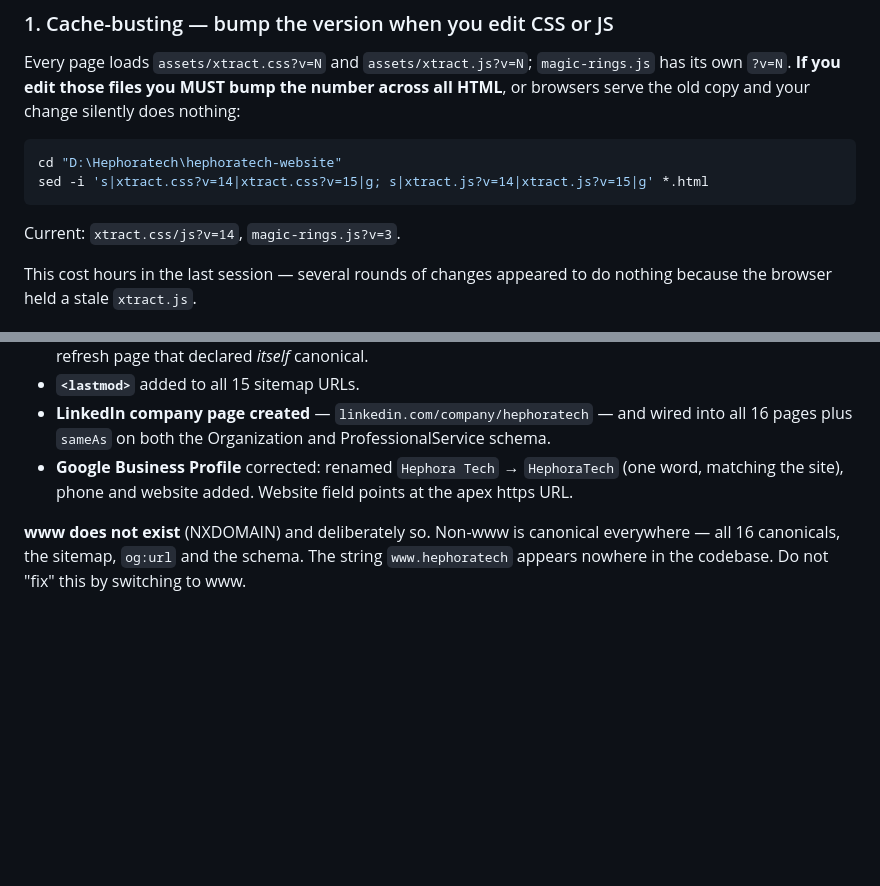
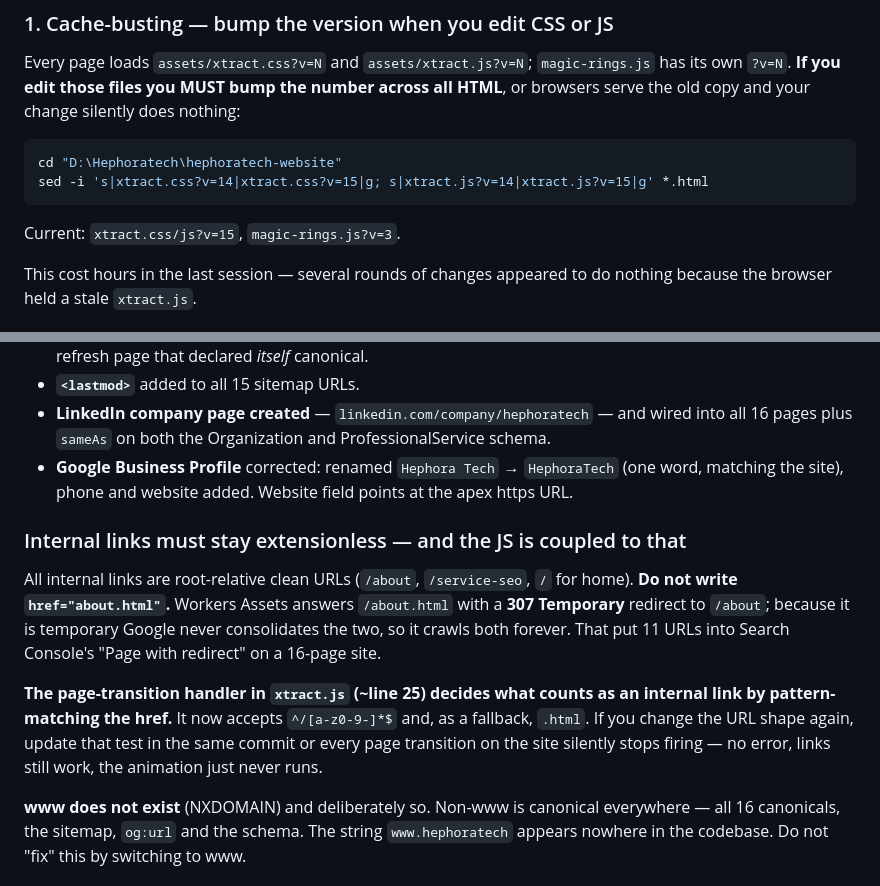
Before and after one commit to aswath-design/Hephoratech_website, a Markdown page: HANDOFF.md, 2 parts joined by grey strips. GitHub-like rendering; blank space fills up the shorter version.

Commit message:
HANDOFF: record the clean-URL rule and the v=15 bump
Co-Authored-By: Claude Opus 5 <noreply@anthropic.com>

````diff
--- a/HANDOFF.md
+++ b/HANDOFF.md
@@ -39,7 +39,7 @@ cd "D:\Hephoratech\hephoratech-website"
 sed -i 's|xtract.css?v=14|xtract.css?v=15|g; s|xtract.js?v=14|xtract.js?v=15|g' *.html
 ```
 
-Current: `xtract.css/js?v=14`, `magic-rings.js?v=3`.
+Current: `xtract.css/js?v=15`, `magic-rings.js?v=3`.
 
 This cost hours in the last session — several rounds of changes appeared to do nothing
 because the browser held a stale `xtract.js`.
@@ -144,6 +144,20 @@ Fixed this session:
 - **Google Business Profile** corrected: renamed `Hephora Tech` → `HephoraTech` (one word,
   matching the site), phone and website added. Website field points at the apex https URL.
 
+### Internal links must stay extensionless — and the JS is coupled to that
+
+All internal links are root-relative clean URLs (`/about`, `/service-seo`, `/` for home).
+**Do not write `href="about.html"`.** Workers Assets answers `/about.html` with a **307
+Temporary** redirect to `/about`; because it is temporary Google never consolidates the two,
+so it crawls both forever. That put 11 URLs into Search Console's "Page with redirect" on a
+16-page site.
+
+**The page-transition handler in `xtract.js` (~line 25) decides what counts as an internal
+link by pattern-matching the href.** It now accepts `^/[a-z0-9-]*$` and, as a fallback,
+`.html`. If you change the URL shape again, update that test in the same commit or every page
+transition on the site silently stops firing — no error, links still work, the animation just
+never runs.
+
 **www does not exist** (NXDOMAIN) and deliberately so. Non-www is canonical everywhere —
 all 16 canonicals, the sitemap, `og:url` and the schema. The string `www.hephoratech` appears
 nowhere in the codebase. Do not "fix" this by switching to www.
````
